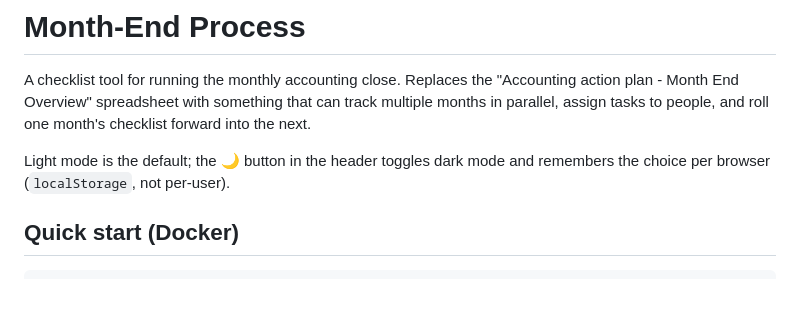
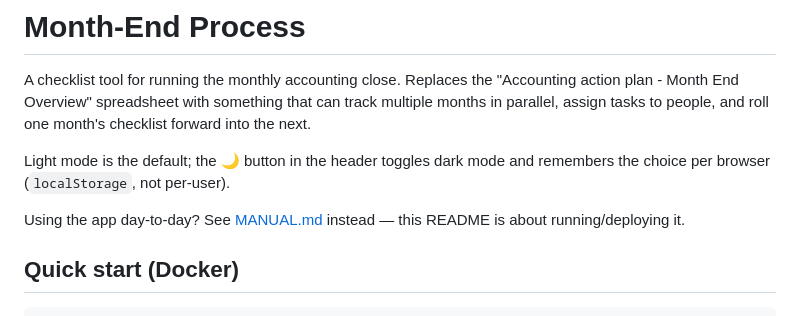
Before and after one commit to hedborg/month-end-process, a Markdown page: README.md, the part around the change. GitHub-like rendering; blank space fills up the shorter version.

Commit message:
Add a short user manual
MANUAL.md covers using the app day-to-day (Overview, Checklist,
cloning into a new month, users, dark mode) as distinct from
README.md, which is about running/deploying it.

```diff
--- a/README.md
+++ b/README.md
@@ -7,6 +7,9 @@ month's checklist forward into the next.
 
 Light mode is the default; the 🌙 button in the header toggles dark mode and
 remembers the choice per browser (`localStorage`, not per-user).
+
+Using the app day-to-day? See [MANUAL.md](MANUAL.md) instead — this README
+is about running/deploying it.
 
 ## Quick start (Docker)
 
```
Also changed, not shown: MANUAL.md (added, +49 -0 lines).
